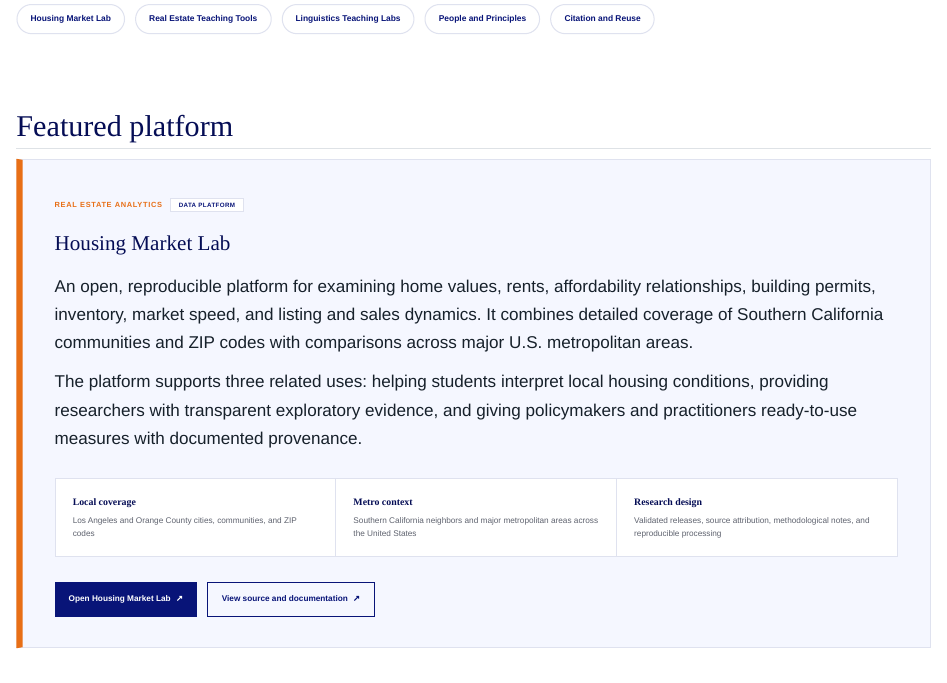
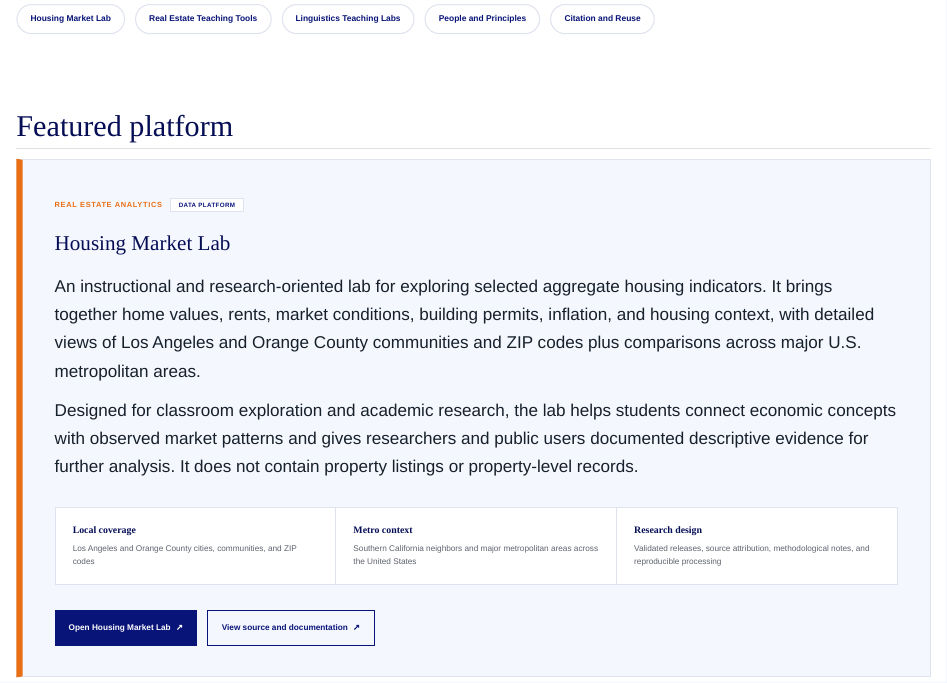
Before and after one commit to desenlin/desenlin.github.io, a Quarto document (labs.qmd): the page in a window 1100 px wide, from 200 px down. Rendered offline with R 4.5, knitr and Pandoc in place of Quarto, with nearby package versions.

Commit message:
Refine Housing Market Lab academic description

```diff
--- a/labs.qmd
+++ b/labs.qmd
@@ -24,9 +24,9 @@ I develop public, browser-based projects that connect academic research, classro
 
 ### Housing Market Lab
 
-An open, reproducible platform for examining home values, rents, affordability relationships, building permits, inventory, market speed, and listing and sales dynamics. It combines detailed coverage of Southern California communities and ZIP codes with comparisons across major U.S. metropolitan areas.
+An instructional and research-oriented lab for exploring selected aggregate housing indicators. It brings together home values, rents, market conditions, building permits, inflation, and housing context, with detailed views of Los Angeles and Orange County communities and ZIP codes plus comparisons across major U.S. metropolitan areas.
 
-The platform supports three related uses: helping students interpret local housing conditions, providing researchers with transparent exploratory evidence, and giving policymakers and practitioners ready-to-use measures with documented provenance.
+Designed for classroom exploration and academic research, the lab helps students connect economic concepts with observed market patterns and gives researchers and public users documented descriptive evidence for further analysis. It does not contain property listings or property-level records.
 
 <div class="lab-feature-details" aria-label="Housing Market Lab overview">
 <div><strong>Local coverage</strong><span>Los Angeles and Orange County cities, communities, and ZIP codes</span></div>
--- a/teaching.qmd
+++ b/teaching.qmd
@@ -47,7 +47,7 @@ Applied analysis of property cash flows, financing, risk, valuation, and investm
 
 ## Open labs and data platforms {#open-labs}
 
-My larger public projects—including **Housing Market Lab**, the real estate teaching-tool collections, and the collaborative **Linguistics Teaching Labs**—now have a dedicated overview covering their purposes, contributors, design principles, sources, and reuse information.
+**Housing Market Lab** organizes selected aggregate Southern California housing indicators for classroom exploration and academic research. It appears alongside the real estate teaching-tool collections and the collaborative **Linguistics Teaching Labs** on a dedicated overview covering their purposes, contributors, design principles, sources, and reuse information.
 
 [Explore open labs and data platforms](labs.qmd){.labs-portal-link data-analytics-event="labs_portal_click" data-analytics-location="teaching"}
 
```
